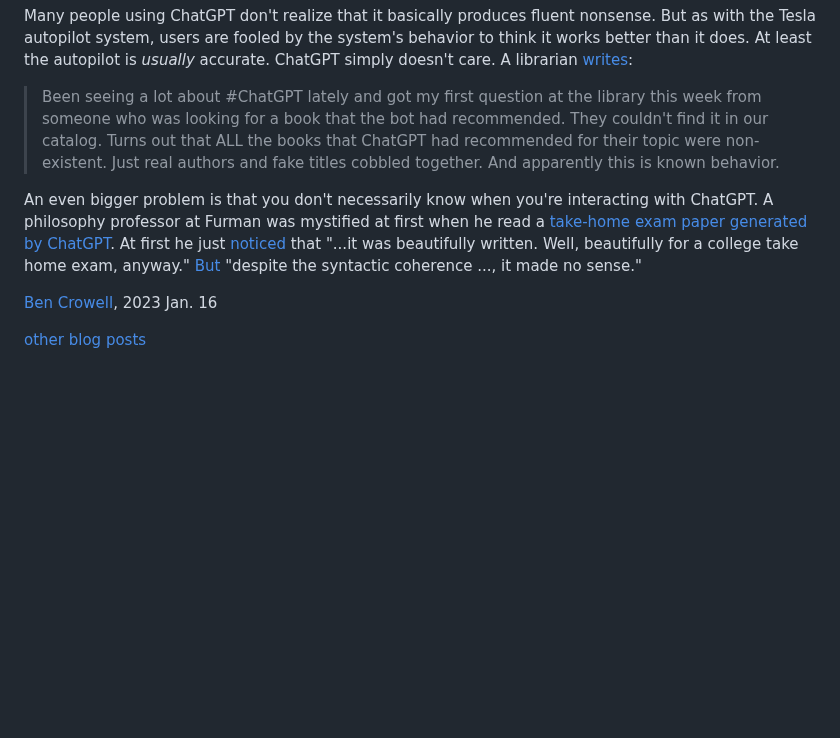
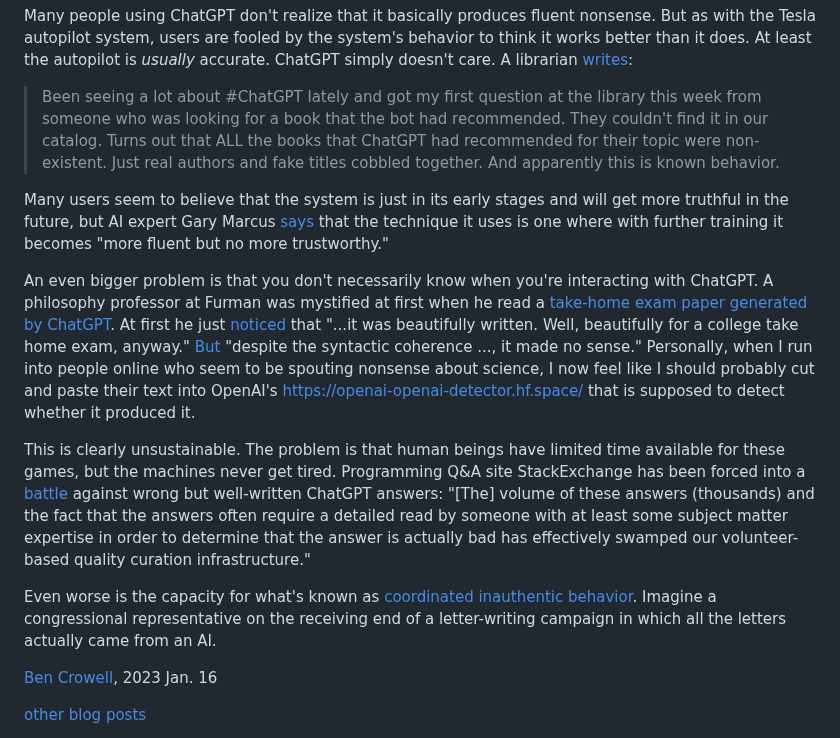
Before and after one commit to bcrowell/bcrowell.github.io, a Markdown page: psychopathic_ai/index.md, the part around the change. Drawn GitHub-style; blank space fills up the shorter version.

Commit message:
psychopathic_ai

```diff
--- a/psychopathic_ai/index.md
+++ b/psychopathic_ai/index.md
@@ -35,11 +35,28 @@ A librarian
 
 > Been seeing a lot about #ChatGPT lately and got my first question at the library this week from someone who was looking for a book that the bot had recommended. They couldn't find it in our catalog. Turns out that ALL the books that ChatGPT had recommended for their topic were non-existent. Just real authors and fake titles cobbled together. And apparently this is known behavior.
 
+Many users seem to believe that the system is just in its early stages and will get more truthful
+in the future, but AI expert Gary Marcus [says](https://www.nytimes.com/2023/01/06/podcasts/transcript-ezra-klein-interviews-gary-marcus.html) that the technique it uses is one where
+with further training it becomes "more fluent but no more trustworthy."
+
 An even bigger problem is that you don't necessarily know when you're interacting with
 ChatGPT. A philosophy professor at Furman was mystified at first when he read a [take-home
 exam paper generated by ChatGPT](https://www.dailymail.co.uk/sciencetech/article-11577317/Student-caught-using-ChatGPT-write-philosophy-essay-South-Carolina-university.html). At first he just [noticed](https://www.pbs.org/newshour/show/educators-worry-about-students-using-artificial-intelligence-to-cheat)
 that "...it was beautifully written. Well, beautifully for a college take home exam, anyway."
-[But](https://www.dailymail.co.uk/sciencetech/article-11577317/Student-caught-using-ChatGPT-write-philosophy-essay-South-Carolina-university.html) "despite the syntactic coherence ..., it made no sense."
+[But](https://www.dailymail.co.uk/sciencetech/article-11577317/Student-caught-using-ChatGPT-write-philosophy-essay-South-Carolina-university.html) "despite the syntactic coherence ..., it made no sense." Personally, when I run into people online who
+seem to be spouting nonsense about science, I now feel like I should probably cut and paste
+their text into OpenAI's [https://openai-openai-detector.hf.space/](application) that is supposed to
+detect whether it produced it.
+
+This is clearly unsustainable. The problem is that human beings have limited time available
+for these games, but the machines never get tired. Programming Q&A site StackExchange has been
+forced into a [battle](https://meta.stackoverflow.com/questions/421831/temporary-policy-chatgpt-is-banned) against wrong but well-written ChatGPT answers:
+"[The] volume of these answers (thousands) and the fact that the answers often require a detailed read by someone with at least some subject matter expertise in order to determine that the answer is actually bad has effectively swamped our volunteer-based quality curation infrastructure."
+
+Even worse is the capacity for what's known as [coordinated inauthentic behavior](https://www.nytimes.com/2023/01/15/opinion/ai-chatgpt-lobbying-democracy.html). Imagine a congressional representative on the receiving end of a letter-writing
+campaign in which all the letters actually came from an AI.
+
+
 
 [Ben Crowell](http://lightandmatter.com/area4author.html), 2023 Jan. 16
 
```
